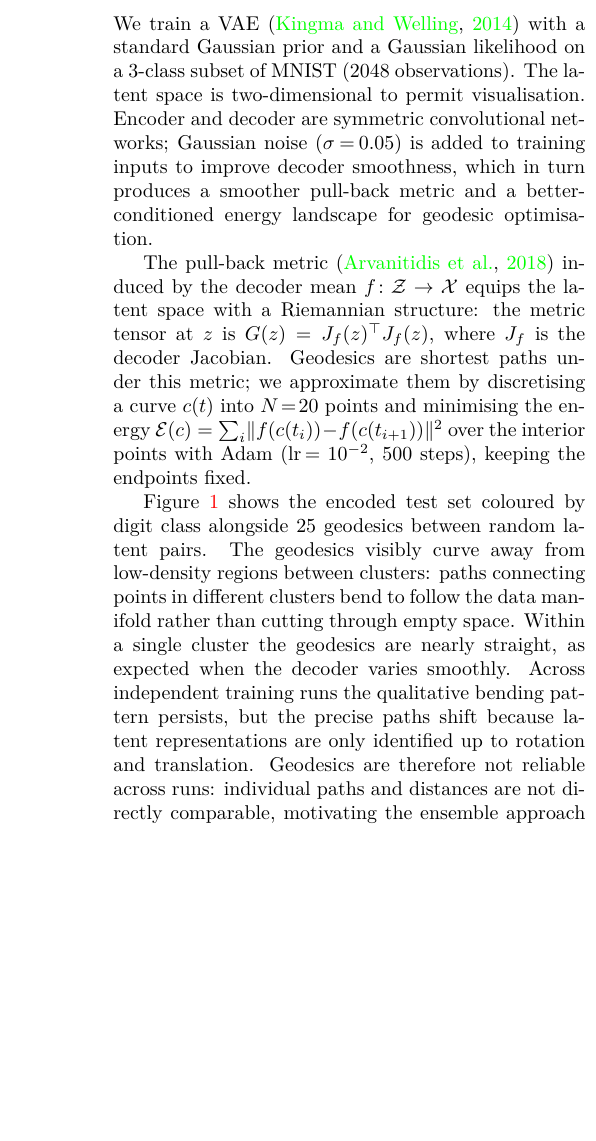
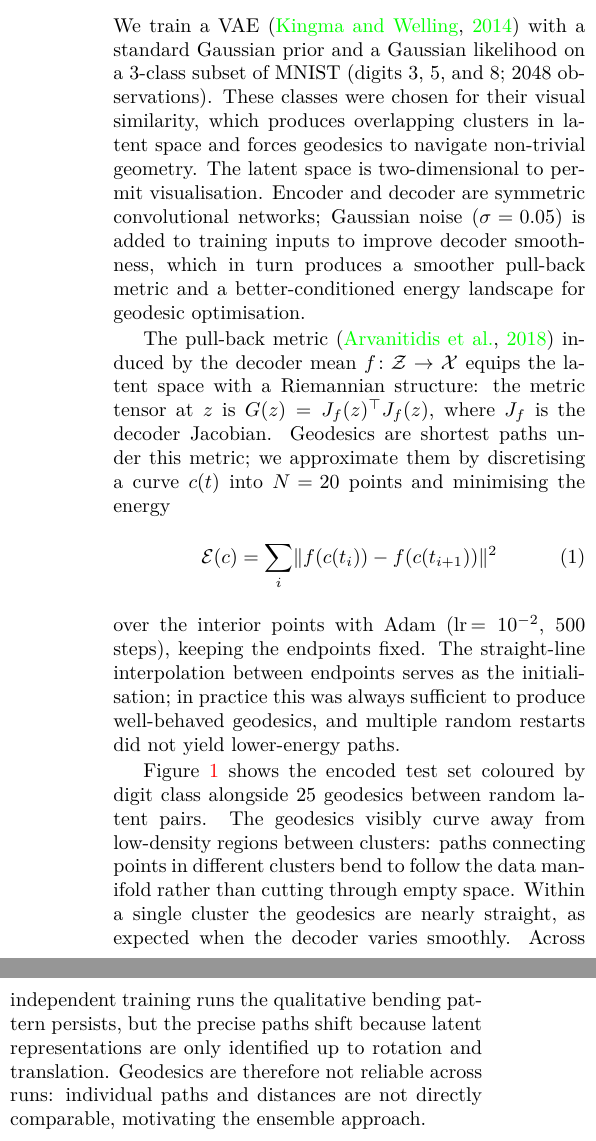
Before and after one commit to nicholaseruplarsen/advanced-ml-02460, a LaTeX problem sheet (assignment-2/report/report.tex): part of one column of page 1 of 3 before the commit and two parts of the columns of page 1 of 3 after it, the two joined at a grey line, cut so that both start at the same text, the shorter picture padded with empty space. The pictures show the PDF file assignment-2/report/report.pdf that the author committed with the source.

Commit message:
Added extra context to Part A, cropped and aligned figures at the bottom + eq numbering

```diff
--- a/assignment-2/report/report.tex
+++ b/assignment-2/report/report.tex
@@ -61,3 +63,12 @@
 by Frederik Svane (s224766), Marcus Christoffersen (s224750), \\
 Nicholas Larsen (s224175) \& Thor H{\o}jhus (s224233) on 01 April 2026
 
+\begin{figure*}[b]
+    \centering
+    \begin{minipage}[b]{0.27\textwidth}
+        \centering
+        \includegraphics[width=\textwidth]{../experiment/geodesics_K1_cropped.png}
+        \caption{25 pull-back geodesics ($K\!=\!1$) on the encoded test set.}
+        \label{fig:geodesics_single}
+    \end{minipage}
+    \hfill
@@ -66,10 +92,7 @@ Nicholas Larsen (s224175) \& Thor H{\o}jhus (s224233) on 01 April 2026
 \subsection*{Part A: Pull-back geodesics}
 
 We train a VAE~\citep{kingma2013vae} with a standard Gaussian prior
-and a Gaussian likelihood on a 3-class subset of MNIST (2048
-observations). The latent space is two-dimensional to permit
-visualisation. Encoder and decoder are symmetric convolutional
-networks; Gaussian noise ($\sigma\!=\!0.05$) is added to training
-inputs to improve decoder smoothness, which in turn produces a
-smoother pull-back metric and a better-conditioned energy landscape
-for geodesic optimisation.
+and a Gaussian likelihood on a 3-class subset of MNIST (digits 3, 5,
+and 8; 2048 observations). These classes were chosen for their visual
+similarity, which produces overlapping clusters in latent space and
+forces geodesics to navigate non-trivial geometry. The latent space
@@ -81,12 +109,17 @@ $G(z) = J_f(z)^\top J_f(z)$, where $J_f$ is the decoder Jacobian.
 Geodesics are shortest paths under this metric; we approximate
 them by discretising a curve $c(t)$ into $N\!=\!20$ points and
 minimising the energy
-$\mathcal{E}(c) = \sum_{i} \lVert f(c(t_i)) - f(c(t_{i+1})) \rVert^2$
+\begin{equation}
+    \mathcal{E}(c) = \sum_{i} \lVert f(c(t_i)) - f(c(t_{i+1})) \rVert^2
+\end{equation}
 over the interior points with Adam (lr\,$=10^{-2}$, 500 steps),
-keeping the endpoints fixed.
+keeping the endpoints fixed. The straight-line interpolation between
+endpoints serves as the initialisation; in practice this was always
+sufficient to produce well-behaved geodesics, and multiple random
+restarts did not yield lower-energy paths.
 
-Figure~\ref{fig:geodesics_single} shows the encoded test set coloured by
-digit class alongside 25 geodesics between random latent pairs.
+Figure~\ref{fig:geodesics_single} shows the encoded test set coloured
+by digit class alongside 25 geodesics between random latent pairs.
 The geodesics visibly curve away from low-density regions between
 clusters: paths connecting points in different clusters bend to
 follow the data manifold rather than cutting through empty space.
@@ -97,6 +130,3 @@ persists, but the precise paths shift because latent
 representations are only identified up to rotation and
 translation. Geodesics are therefore not reliable across runs:
 individual paths and distances are not directly comparable,
-motivating the ensemble approach in Part~B.
-
-    \begin{figure}[H]
```
Also changed, not shown: assignment-2/experiment/geodesics_K1_cropped.png (added), assignment-2/experiment/geodesics_K3_cropped.png (added), assignment-2/report/report.pdf, assignment-2/report/report.tex (37 more changed lines).
